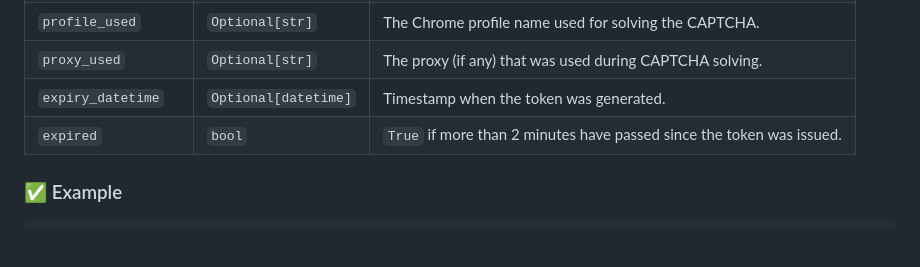
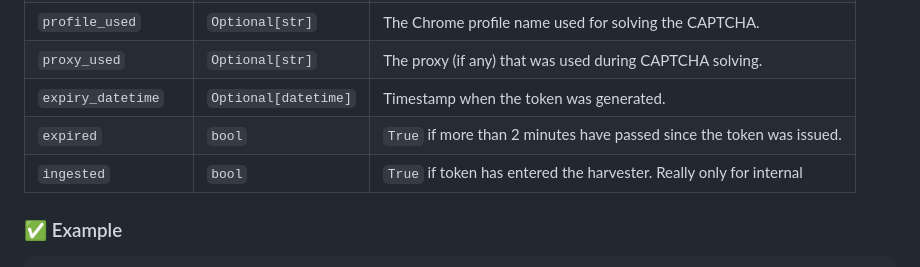
Before and after one commit to benastahl/chrome-recaptcha-harvester, a Markdown page: README.md, the part around the change. Rendered like a GitHub page; blank space fills up the shorter version.

```diff
--- a/README.md
+++ b/README.md
@@ -185,6 +185,7 @@ print(token.g_recaptcha_token)
 | `proxy_used`        | `Optional[str]`      | The proxy (if any) that was used during CAPTCHA solving.              |
 | `expiry_datetime`   | `Optional[datetime]` | Timestamp when the token was generated.                               |
 | `expired`           | `bool`               | `True` if more than 2 minutes have passed since the token was issued. |
+| `ingested`          | `bool`               | `True` if token has entered the harvester. Really only for internal   |
 
 ### ✅ Example
 
```
